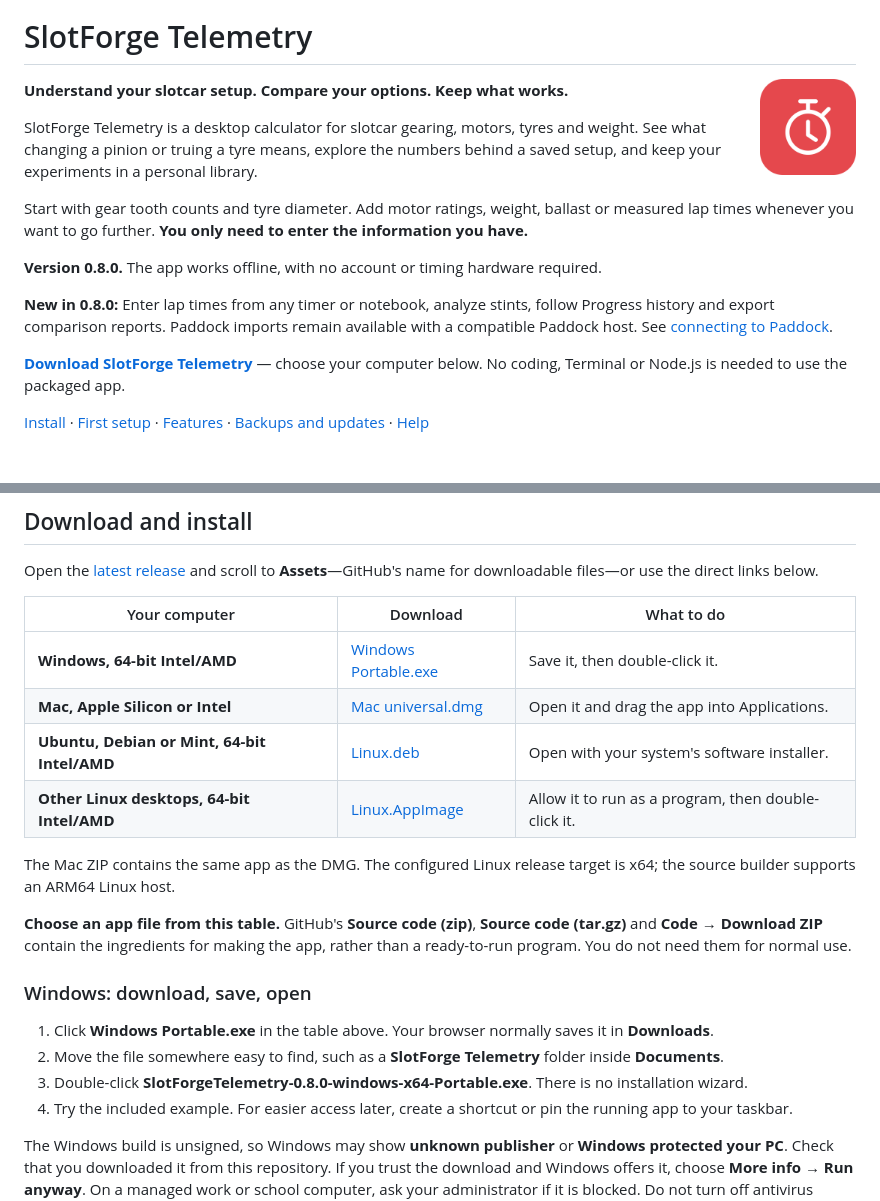
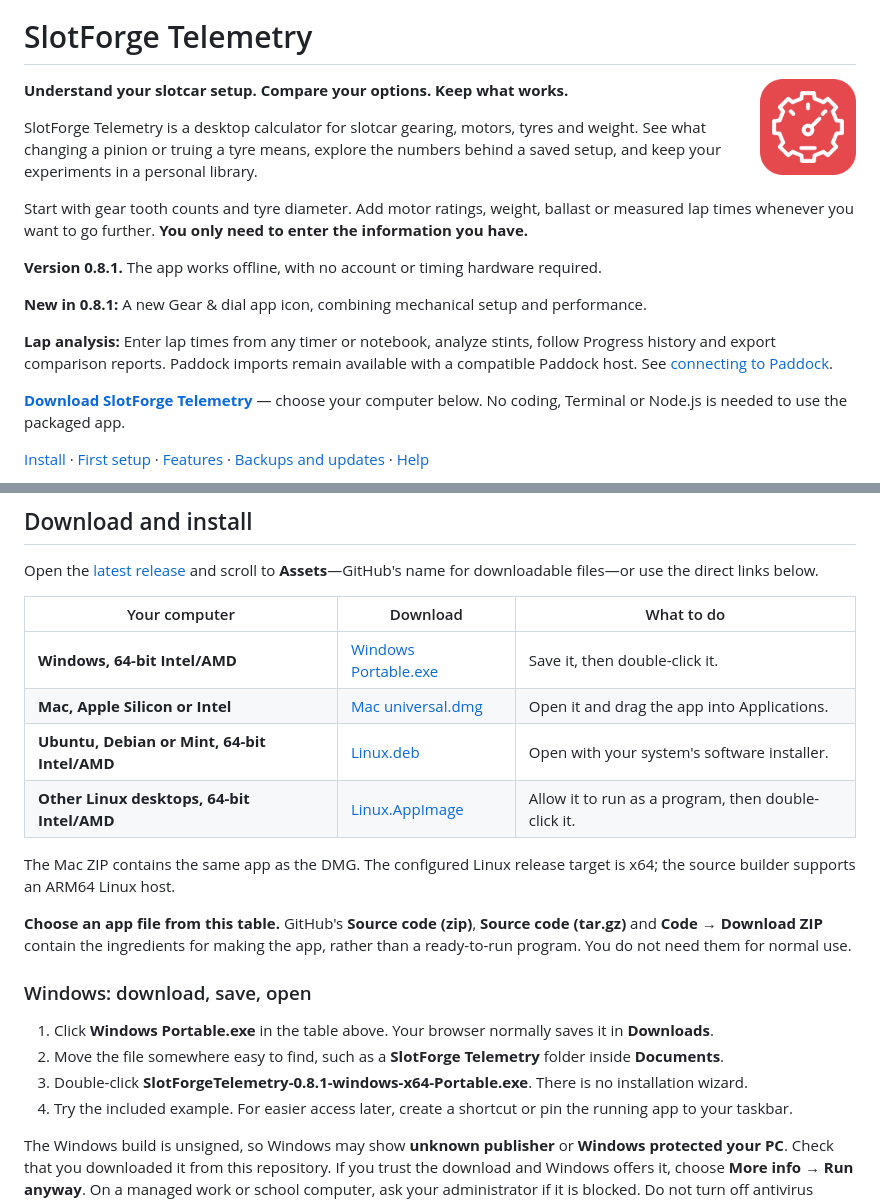
Before and after one commit to theDutchmanJames/SlotForgeTelemetry, a Markdown page: README.md, 2 parts joined by grey strips. Rendered like a GitHub page; pictures changed too: assets/icon.png; blank space fills up the shorter version.

Commit message:
Release 0.8.1 with Gear and dial app identity

```diff
--- a/README.md
+++ b/README.md
@@ -12,9 +12,11 @@ SlotForge Telemetry is a desktop calculator for slotcar gearing, motors, tyres a
 
 Start with gear tooth counts and tyre diameter. Add motor ratings, weight, ballast or measured lap times whenever you want to go further. **You only need to enter the information you have.**
 
-**Version 0.8.0.** The app works offline, with no account or timing hardware required.
+**Version 0.8.1.** The app works offline, with no account or timing hardware required.
 
-**New in 0.8.0:** Enter lap times from any timer or notebook, analyze stints, follow Progress history and export comparison reports. Paddock imports remain available with a compatible Paddock host. See [connecting to Paddock](docs/PADDOCK-RESULTS.md).
+**New in 0.8.1:** A new Gear & dial app icon, combining mechanical setup and performance.
+
+**Lap analysis:** Enter lap times from any timer or notebook, analyze stints, follow Progress history and export comparison reports. Paddock imports remain available with a compatible Paddock host. See [connecting to Paddock](docs/PADDOCK-RESULTS.md).
 
 **[Download SlotForge Telemetry](https://github.com/theDutchmanJames/SlotForgeTelemetry/releases/latest)** — choose your computer below. No coding, Terminal or Node.js is needed to use the packaged app.
 
@@ -43,7 +45,7 @@ The Mac ZIP contains the same app as the DMG. The configured Linux release targe
 
 1. Click **Windows Portable.exe** in the table above. Your browser normally saves it in **Downloads**.
 2. Move the file somewhere easy to find, such as a **SlotForge Telemetry** folder inside **Documents**.
-3. Double-click **SlotForgeTelemetry-0.8.0-windows-x64-Portable.exe**. There is no installation wizard.
+3. Double-click **SlotForgeTelemetry-0.8.1-windows-x64-Portable.exe**. There is no installation wizard.
 4. Try the included example. For easier access later, create a shortcut or pin the running app to your taskbar.
 
 The Windows build is unsigned, so Windows may show **unknown publisher** or **Windows protected your PC**. Check that you downloaded it from this repository. If you trust the download and Windows offers it, choose **More info → Run anyway**. On a managed work or school computer, ask your administrator if it is blocked. Do not turn off antivirus protection.
```
Also changed, not shown: other parts of README.md (+5 -5 lines), CHANGELOG.md (+7 -0 lines), docs/BUILDING.md (+4 -0 lines), docs/releases/v0.8.1.md (added, +24 -0 lines), 10 other files.
